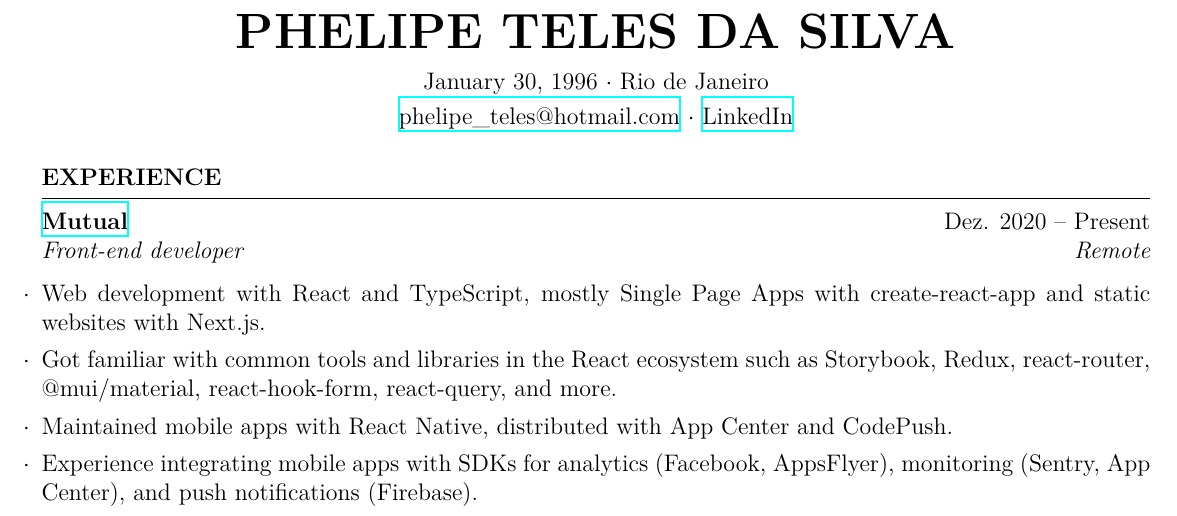
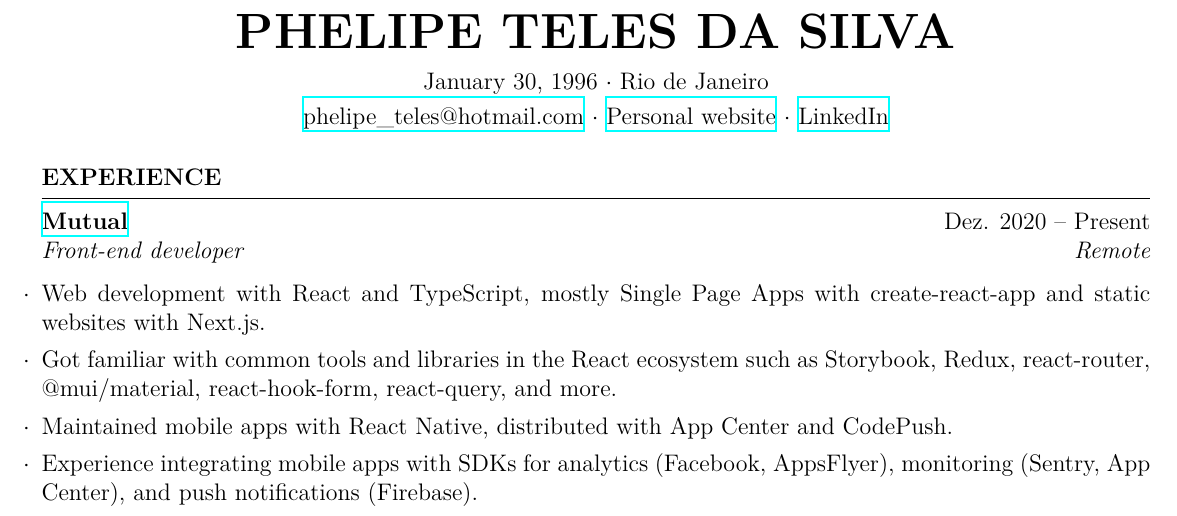
Before and after one commit to phelipetls/resumes, a LaTeX CV (phelipe-teles-resume-en.tex): part of the page, cut so that both start at the same text. Compiled offline with XeLaTeX.

Commit message:
Add personal website link

```diff
--- a/phelipe-teles-resume-en.tex
+++ b/phelipe-teles-resume-en.tex
@@ -29,6 +29,8 @@
 
 \centerline{
   \href{mailto:phelipe_teles@hotmail.com}{phelipe\_teles@hotmail.com}
+  $\cdot$
+  \href{https://phelipetls.github.io}{Personal website}
   $\cdot$
   \href{https://linkedin.com/in/phelipeteles}{LinkedIn}
 }
```
